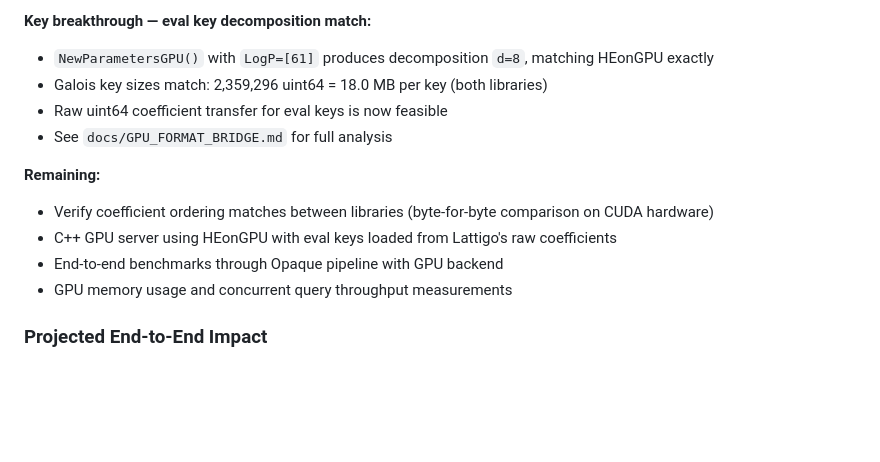
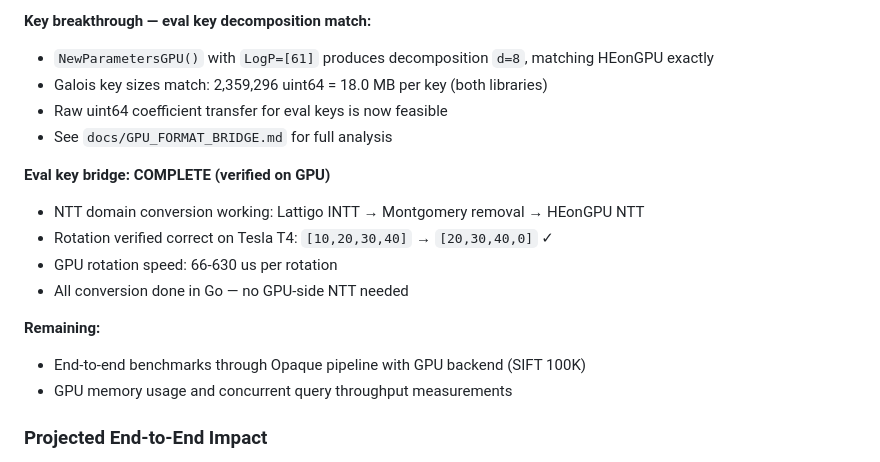
Before and after one commit to Prasad-178/opaque, a Markdown page: docs/GPU_ACCELERATION.md, the part around the change. GitHub-like rendering; blank space fills up the shorter version.

```diff
--- a/docs/GPU_ACCELERATION.md
+++ b/docs/GPU_ACCELERATION.md
@@ -122,10 +122,14 @@ For development on Apple Silicon without a CUDA GPU:
 - Raw uint64 coefficient transfer for eval keys is now feasible
 - See `docs/GPU_FORMAT_BRIDGE.md` for full analysis
 
+**Eval key bridge: COMPLETE (verified on GPU)**
+- NTT domain conversion working: Lattigo INTT → Montgomery removal → HEonGPU NTT
+- Rotation verified correct on Tesla T4: `[10,20,30,40]` → `[20,30,40,0]` ✓
+- GPU rotation speed: 66-630 us per rotation
+- All conversion done in Go — no GPU-side NTT needed
+
 **Remaining:**
-- Verify coefficient ordering matches between libraries (byte-for-byte comparison on CUDA hardware)
-- C++ GPU server using HEonGPU with eval keys loaded from Lattigo's raw coefficients
-- End-to-end benchmarks through Opaque pipeline with GPU backend
+- End-to-end benchmarks through Opaque pipeline with GPU backend (SIFT 100K)
 - GPU memory usage and concurrent query throughput measurements
 
 ### Projected End-to-End Impact
```
Also changed, not shown: docs/GPU_FORMAT_BRIDGE.md (+21 -2 lines), docs/ROADMAP.md (+2 -1 lines).
